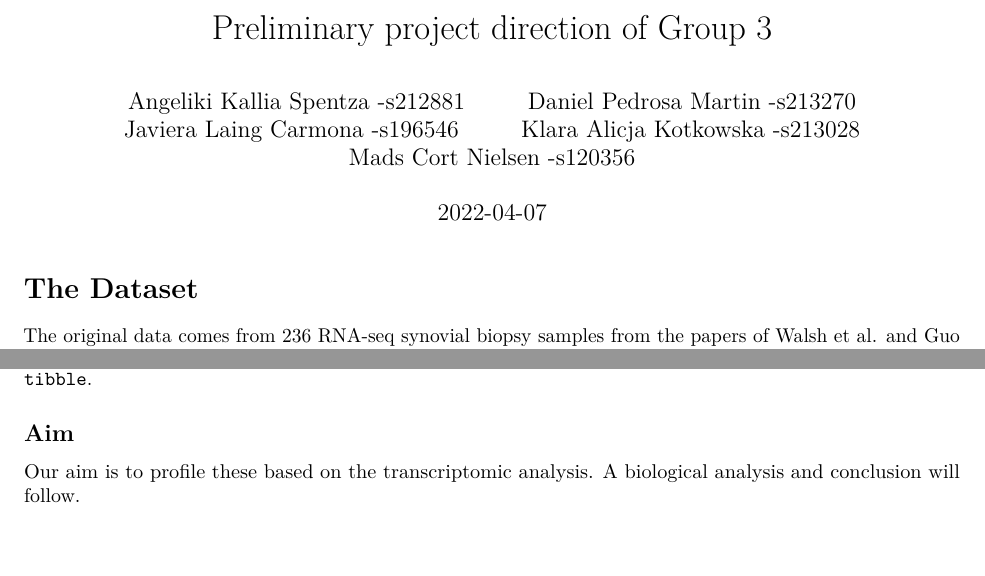
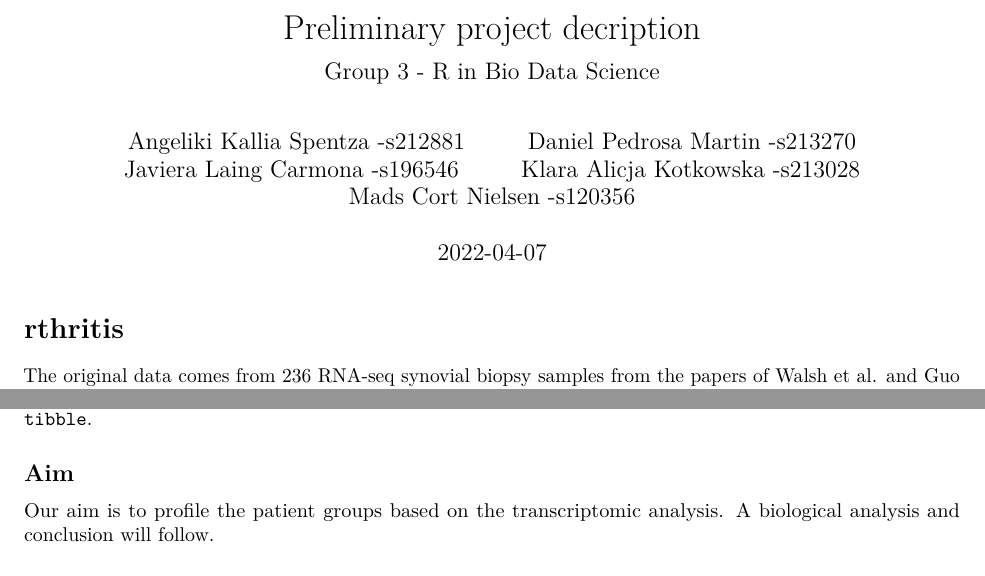
Before and after one commit to rforbiodatascience22/2022_group03_final_project, an R Markdown document (doc/report_A.Rmd): two parts of the page, joined at a grey line, cut so that both start at the same text, the shorter picture padded with empty space. The pictures show the output file doc/report_A.pdf that the author committed with the source.

Commit message:
more corrections to report_A

````diff
--- a/doc/report_A.Rmd
+++ b/doc/report_A.Rmd
@@ -1,5 +1,6 @@
 ---
-title: "Preliminary project direction of Group 3"
+title: "Preliminary project decription"
+subtitle: "Group 3 - R in Bio Data Science"
 author:
   - Angeliki Kallia Spentza -s212881
   - Daniel Pedrosa Martin -s213270
@@ -14,7 +15,7 @@ output: pdf_document
 knitr::opts_chunk$set(echo = TRUE)
 ```
 
-# The Dataset
+# rthritis
 The original data comes from 236 RNA-seq synovial biopsy samples from the papers of [Walsh et al](https://journals.plos.org/plosone/article?id=10.1371/journal.pone.0183928). and [Guo et al](https://www.jimmunol.org/content/198/11/4490). as provided by [Platzer et al.](https://journals.plos.org/plosone/article/file?id=10.1371/journal.pone.0219698&type=printable) [1-3].
 
 ## Links to datasets
@@ -31,7 +32,7 @@ Following tidying and wrangling of the raw data, a PCA, boxplot and heatmap of t
 Some of the libraries we expect to use are the following: `ggplot2`, `tidyr`, `patchwork`, `dplyr`, `broom`, `purrr`, `tibble`.
 
 ## Aim
-Our aim is to profile these based on the transcriptomic analysis. A biological analysis and conclusion will follow.
+Our aim is to profile the patient groups based on the transcriptomic analysis. A biological analysis and conclusion will follow.
 
 ### References
 [1] Walsh, Alice M., et al. "Triple DMARD treatment in early rheumatoid arthritis modulates synovial T cell activation and plasmablast/plasma cell differentiation pathways." PLoS One 12.9 (2017): e0183928.
````
Also changed, not shown: doc/report_A.pdf.
